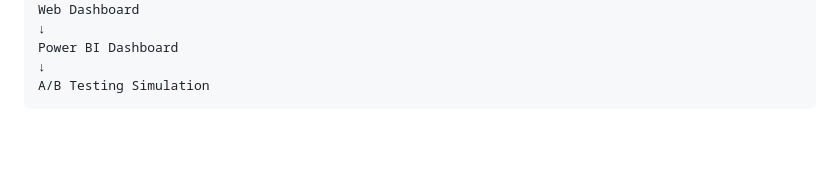
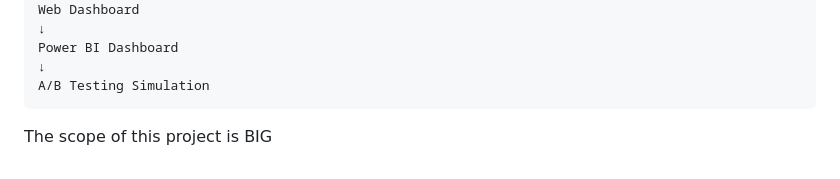
Before and after one commit to NaReddyJashwanthReddy/churn_rate, a Markdown page: README.md, the part around the change. Rendered like a GitHub page; blank space fills up the shorter version.

````diff
--- a/README.md
+++ b/README.md
@@ -163,3 +163,5 @@ Power BI Dashboard
 ↓
 A/B Testing Simulation
 ```
+
+The scope of this project is BIG
````
